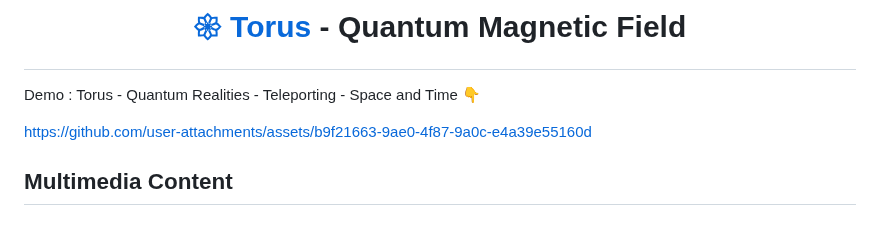
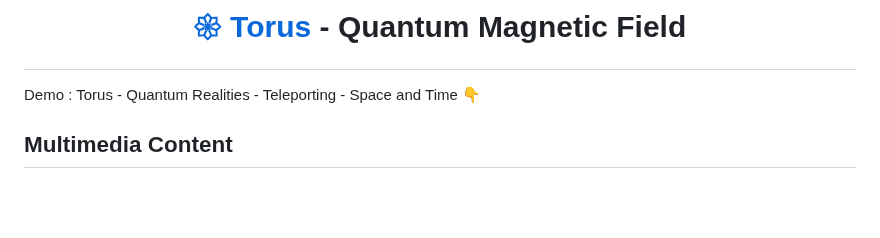
Before and after one commit to Quantum-Software-Development/Torus-Quantum-Magnetic-Field, a Markdown page: README.md, the part around the change. Rendered like a GitHub page; blank space fills up the shorter version.

Commit message:
Update README.md
Signed-off-by: Fabiana 🚀  Campanari <113218619+FabianaCampanari@users.noreply.github.com>

```diff
--- a/README.md
+++ b/README.md
@@ -5,7 +5,7 @@
 
 Demo : Torus - Quantum Realities - Teleporting - Space and Time  👇
 
-https://github.com/user-attachments/assets/b9f21663-9ae0-4f87-9a0c-e4a39e55160d
+
 
 
 ## Multimedia Content
```
